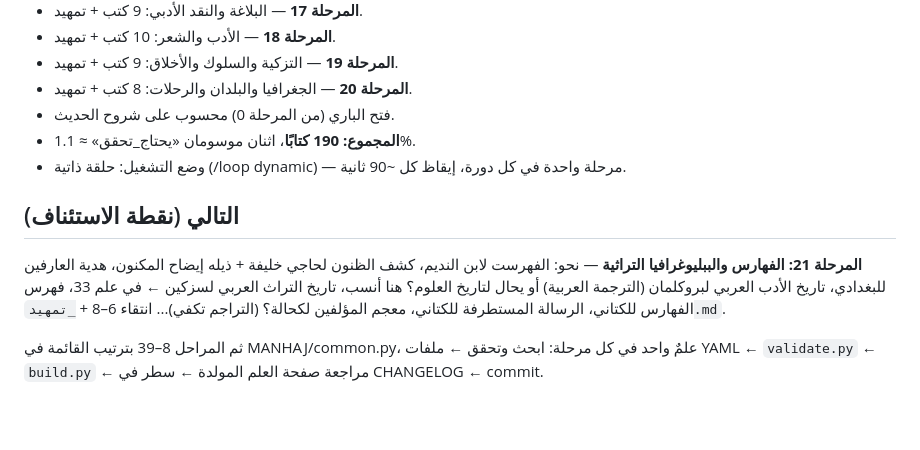
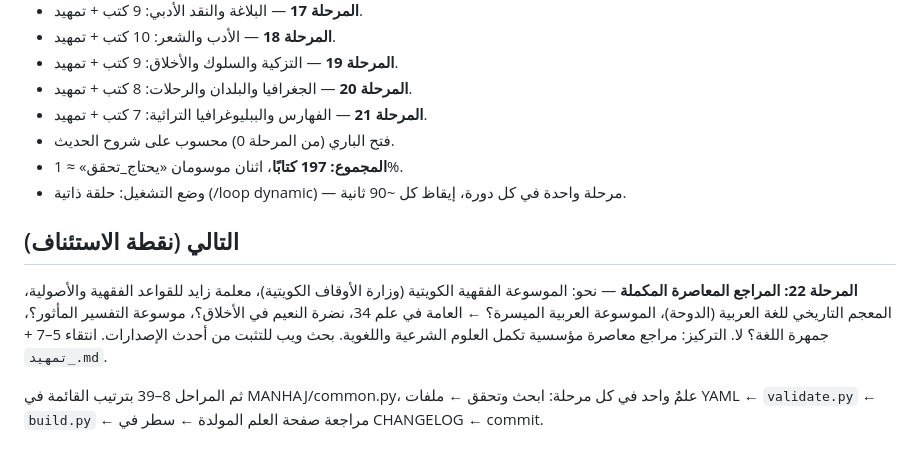
Before and after one commit to makqasabi/marji-jami, a Markdown page: STATUS.md, the part around the change. Drawn GitHub-style; blank space fills up the shorter version.

Commit message:
تحديث STATUS بعد المرحلة 21
Co-Authored-By: Claude Fable 5 <noreply@anthropic.com>

```diff
--- a/STATUS.md
+++ b/STATUS.md
@@ -25,13 +25,14 @@
 - **المرحلة 18** — الأدب والشعر: 10 كتب + تمهيد.
 - **المرحلة 19** — التزكية والسلوك والأخلاق: 9 كتب + تمهيد.
 - **المرحلة 20** — الجغرافيا والبلدان والرحلات: 8 كتب + تمهيد.
+- **المرحلة 21** — الفهارس والببليوغرافيا التراثية: 7 كتب + تمهيد.
 - فتح الباري (من المرحلة 0) محسوب على شروح الحديث.
-- **المجموع: 190 كتابًا**، اثنان موسومان «يحتاج_تحقق» ≈ 1.1%.
+- **المجموع: 197 كتابًا**، اثنان موسومان «يحتاج_تحقق» ≈ 1%.
 - وضع التشغيل: حلقة ذاتية (/loop dynamic) — مرحلة واحدة في كل دورة، إيقاظ كل ~90 ثانية.
 
 ## التالي (نقطة الاستئناف)
 
-**المرحلة 21: الفهارس والببليوغرافيا التراثية** — نحو: الفهرست لابن النديم، كشف الظنون لحاجي خليفة + ذيله إيضاح المكنون، هدية العارفين للبغدادي، تاريخ الأدب العربي لبروكلمان (الترجمة العربية) أو يحال لتاريخ العلوم؟ هنا أنسب، تاريخ التراث العربي لسزكين ← في علم 33، فهرس الفهارس للكتاني، الرسالة المستطرفة للكتاني، معجم المؤلفين لكحالة؟ (التراجم تكفي)... انتقاء 6–8 + `_تمهيد.md`.
+**المرحلة 22: المراجع المعاصرة المكملة** — نحو: الموسوعة الفقهية الكويتية (وزارة الأوقاف الكويتية)، معلمة زايد للقواعد الفقهية والأصولية، المعجم التاريخي للغة العربية (الدوحة)، الموسوعة العربية الميسرة؟ ← العامة في علم 34، نضرة النعيم في الأخلاق؟، موسوعة التفسير المأثور؟، جمهرة اللغة؟ لا. التركيز: مراجع معاصرة مؤسسية تكمل العلوم الشرعية واللغوية. بحث ويب للتثبت من أحدث الإصدارات. انتقاء 5–7 + `_تمهيد.md`.
 
 ثم المراحل 8–39 بترتيب القائمة في MANHAJ/common.py، علمٌ واحد في كل مرحلة:
 ابحث وتحقق ← ملفات YAML ← `validate.py` ← `build.py` ← مراجعة صفحة العلم المولدة ← سطر في CHANGELOG ← commit.
```
